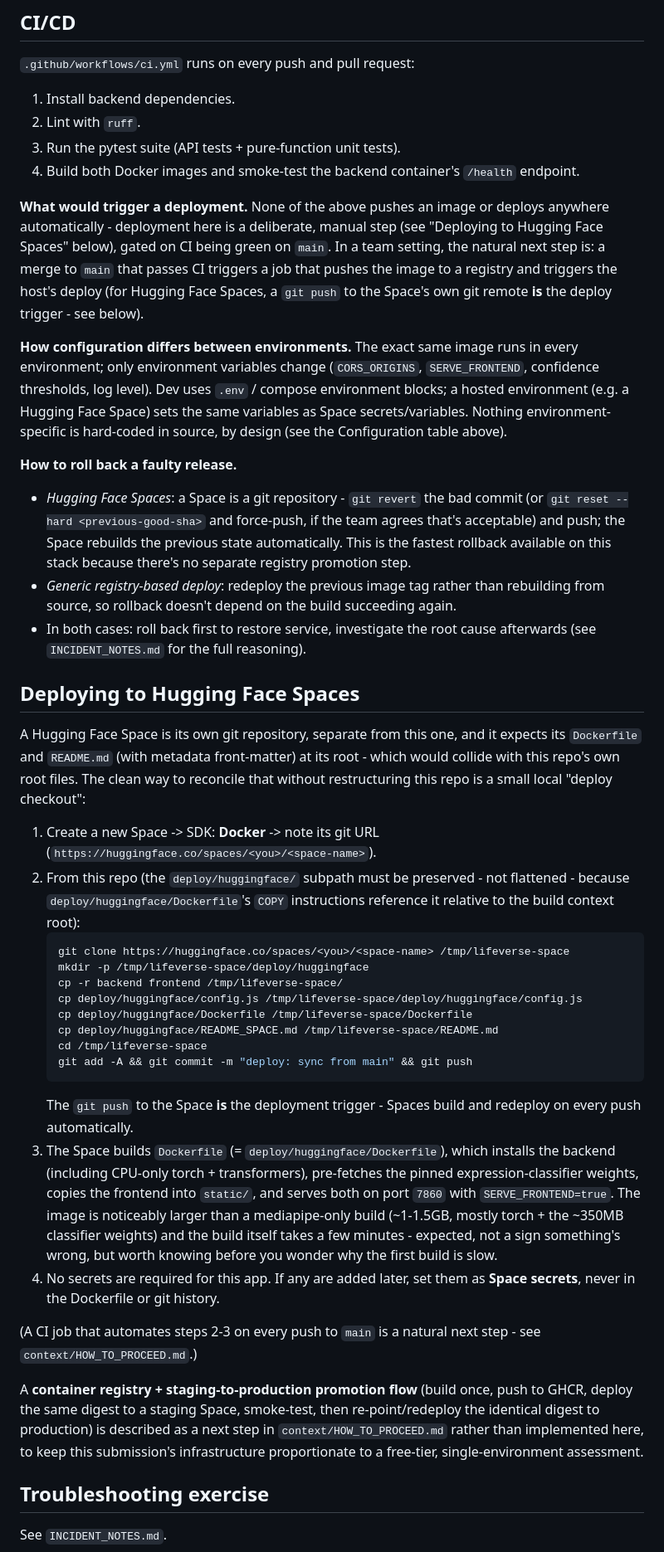
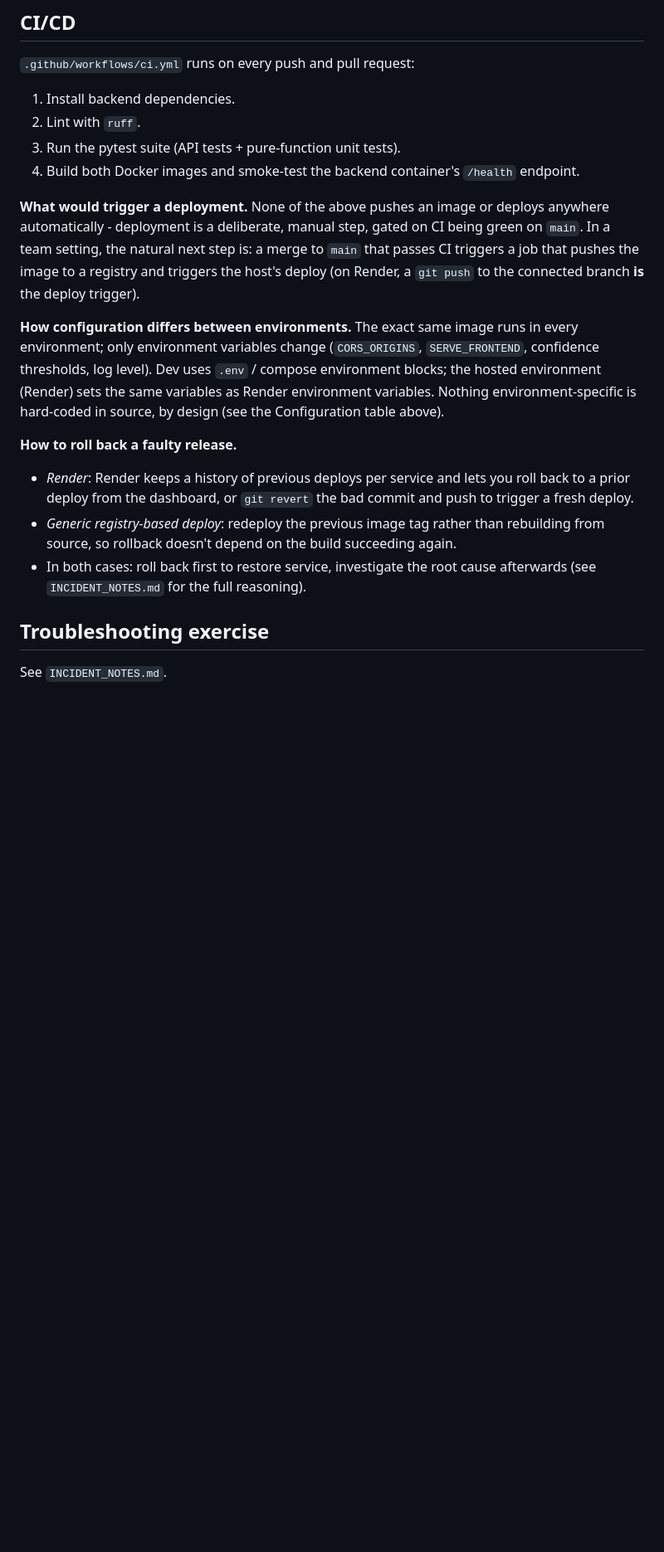
Before and after one commit to tiemytime/facial-expression-classifier, a Markdown page: README.md, the part around one of its changes. Shown at 83% size. Rendered like a GitHub page; blank space fills up the shorter version.

Commit message:
(fix)docs: removed hugging face deployment contents as render is being currently used to deploy the product

````diff
--- a/README.md
+++ b/README.md
@@ -347,79 +347,29 @@ This pipeline uses **two** pretrained models, each doing one job:
    `/health` endpoint.
 
 **What would trigger a deployment.** None of the above pushes an image or
-deploys anywhere automatically - deployment here is a deliberate, manual
-step (see "Deploying to Hugging Face Spaces" below), gated on CI being
-green on `main`. In a team setting, the natural next step is: a merge to
-`main` that passes CI triggers a job that pushes the image to a registry
-and triggers the host's deploy (for Hugging Face Spaces, a `git push` to
-the Space's own git remote **is** the deploy trigger - see below).
+deploys anywhere automatically - deployment is a deliberate, manual step,
+gated on CI being green on `main`. In a team setting, the natural next step
+is: a merge to `main` that passes CI triggers a job that pushes the image
+to a registry and triggers the host's deploy (on Render, a `git push` to
+the connected branch **is** the deploy trigger).
 
 **How configuration differs between environments.** The exact same image
 runs in every environment; only environment variables change
 (`CORS_ORIGINS`, `SERVE_FRONTEND`, confidence thresholds, log level). Dev
-uses `.env` / compose environment blocks; a hosted environment (e.g. a
-Hugging Face Space) sets the same variables as Space secrets/variables.
-Nothing environment-specific is hard-coded in source, by design (see the
+uses `.env` / compose environment blocks; the hosted environment (Render)
+sets the same variables as Render environment variables. Nothing
+environment-specific is hard-coded in source, by design (see the
 Configuration table above).
 
 **How to roll back a faulty release.**
-- *Hugging Face Spaces*: a Space is a git repository - `git revert` the bad
-  commit (or `git reset --hard <previous-good-sha>` and force-push, if the
-  team agrees that's acceptable) and push; the Space rebuilds the previous
-  state automatically. This is the fastest rollback available on this
-  stack because there's no separate registry promotion step.
+- *Render*: Render keeps a history of previous deploys per service and lets
+  you roll back to a prior deploy from the dashboard, or `git revert` the
+  bad commit and push to trigger a fresh deploy.
 - *Generic registry-based deploy*: redeploy the previous image tag rather
   than rebuilding from source, so rollback doesn't depend on the build
   succeeding again.
 - In both cases: roll back first to restore service, investigate the root
   cause afterwards (see `INCIDENT_NOTES.md` for the full reasoning).
-
-## Deploying to Hugging Face Spaces
-
-A Hugging Face Space is its own git repository, separate from this one, and
-it expects its `Dockerfile` and `README.md` (with metadata front-matter) at
-its root - which would collide with this repo's own root files. The clean
-way to reconcile that without restructuring this repo is a small local
-"deploy checkout":
-
-1. Create a new Space -> SDK: **Docker** -> note its git URL
-   (`https://huggingface.co/spaces/<you>/<space-name>`).
-2. From this repo (the `deploy/huggingface/` subpath must be preserved -
-   not flattened - because `deploy/huggingface/Dockerfile`'s `COPY`
-   instructions reference it relative to the build context root):
-   ```bash
-   git clone https://huggingface.co/spaces/<you>/<space-name> /tmp/lifeverse-space
-   mkdir -p /tmp/lifeverse-space/deploy/huggingface
-   cp -r backend frontend /tmp/lifeverse-space/
-   cp deploy/huggingface/config.js /tmp/lifeverse-space/deploy/huggingface/config.js
-   cp deploy/huggingface/Dockerfile /tmp/lifeverse-space/Dockerfile
-   cp deploy/huggingface/README_SPACE.md /tmp/lifeverse-space/README.md
-   cd /tmp/lifeverse-space
-   git add -A && git commit -m "deploy: sync from main" && git push
-   ```
-   The `git push` to the Space **is** the deployment trigger - Spaces build
-   and redeploy on every push automatically.
-3. The Space builds `Dockerfile` (= `deploy/huggingface/Dockerfile`), which
-   installs the backend (including CPU-only torch + transformers),
-   pre-fetches the pinned expression-classifier weights, copies the
-   frontend into `static/`, and serves both on port `7860` with
-   `SERVE_FRONTEND=true`. The image is noticeably larger than a
-   mediapipe-only build (~1-1.5GB, mostly torch + the ~350MB classifier
-   weights) and the build itself takes a few minutes - expected, not a
-   sign something's wrong, but worth knowing before you wonder why the
-   first build is slow.
-4. No secrets are required for this app. If any are added later, set them
-   as **Space secrets**, never in the Dockerfile or git history.
-
-(A CI job that automates steps 2-3 on every push to `main` is a natural
-next step - see `context/HOW_TO_PROCEED.md`.)
-
-A **container registry + staging-to-production promotion flow** (build once,
-push to GHCR, deploy the same digest to a staging Space, smoke-test, then
-re-point/redeploy the identical digest to production) is described as a
-next step in `context/HOW_TO_PROCEED.md` rather than implemented here, to
-keep this submission's infrastructure proportionate to a free-tier,
-single-environment assessment.
 
 ## Troubleshooting exercise
 
````
Also changed, not shown: other parts of README.md (+3 -3 lines).
